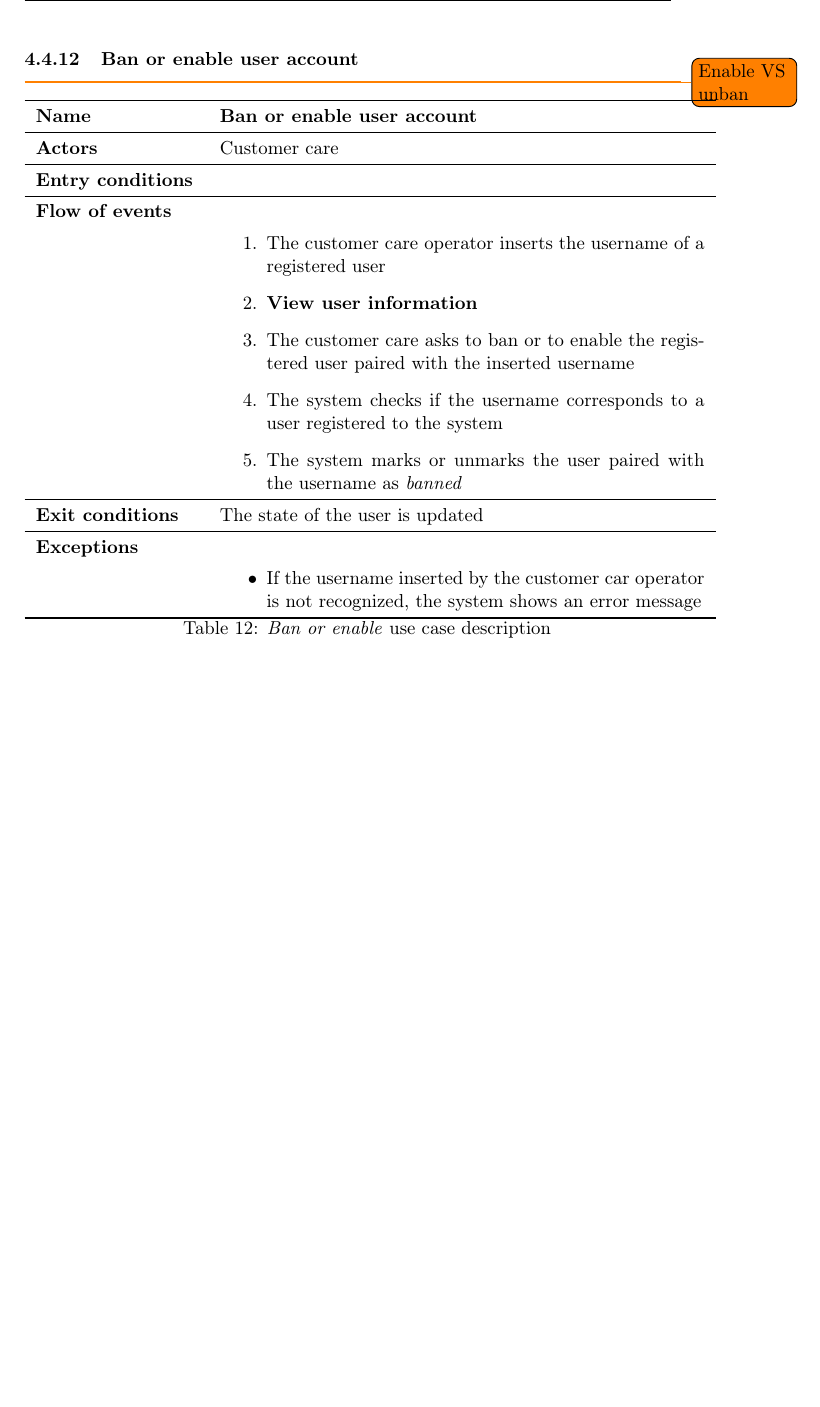
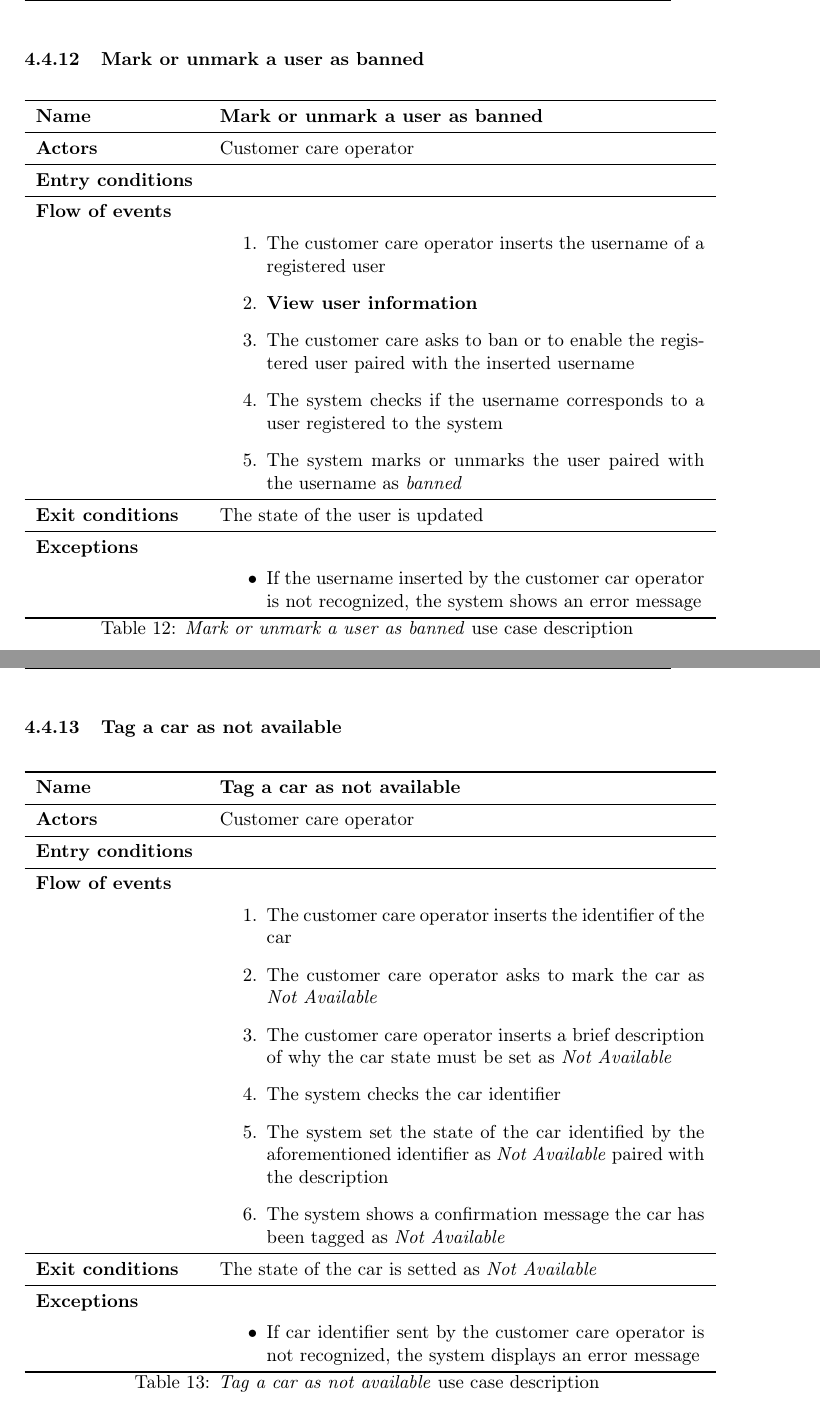
Before and after one commit to marioscrock/PowerEnJoy-SE2Project, a LaTeX document (rasd/RASD_main.tex, which reads rasd/RASD_scenarios.tex): part of page 34 of 35 before the commit and two parts of pages 35 and 36 of 37 after it, the two joined at a grey line, cut at the place of the change, the shorter picture padded with empty space. Compiled offline with pdfLaTeX.

Commit message:
Add Tag Not Available use case, fix

```diff
--- a/rasd/RASD_scenarios.tex
+++ b/rasd/RASD_scenarios.tex
@@ -448,13 +448,12 @@ The user should have enabled the \emph{money saving option} \\
 
 %///////////////////////////////////////////////////////////
 \clearpage
-\subsubsection{Ban or enable user account}
-\todo{Enable VS unban}
+\subsubsection{Mark or unmark a user as banned}
 \begin{longtable}{p{0.25\linewidth}p{0.75\linewidth}}
 \toprule
-\textbf{Name} & \textbf{Ban or enable user account} \\
+\textbf{Name} & \textbf{Mark or unmark a user as banned} \\
 \midrule
-\textbf{Actors} &  Customer care\\
+\textbf{Actors} &  Customer care operator\\
 \midrule
 \textbf{Entry conditions} & \\
 \midrule
@@ -475,5 +474,36 @@ The user should have enabled the \emph{money saving option} \\
 	\item If the username inserted by the customer car operator is not recognized, the system shows an error message
 \end{itemize} \\
 \bottomrule
-\caption{\emph{Ban or enable} use case description}
+\caption{\emph{Mark or unmark a user as banned} use case description}
 \end{longtable}
+
+%///////////////////////////////////////////////////////////
+\clearpage
+\subsubsection{Tag a car as not available}
+\begin{longtable}{p{0.25\linewidth}p{0.75\linewidth}}
+\toprule
+\textbf{Name} & \textbf{Tag a car as not available} \\
+\midrule
+\textbf{Actors} &  Customer care operator\\
+\midrule
+\textbf{Entry conditions} & \\
+\midrule
+\textbf{Flow of events} &
+\begin{enumerate}
+	\item The customer care operator inserts the identifier of the car
+	\item The customer care operator asks to mark the car as \emph{Not Available}
+	\item The customer care operator inserts a brief description of why the car state must be set as \emph{Not Available}
+	\item The system checks the car identifier
+	\item The system set the state of the car identified by the aforementioned identifier as \emph{Not Available} paired with the description
+	\item The system shows a confirmation message the car has been tagged as \emph{Not Available}
+\end{enumerate} \\
+\midrule
+\textbf{Exit conditions} & The state of the car is setted as \emph{Not Available}\\
+\midrule
+\textbf{Exceptions} &
+\begin{itemize}
+	\item If car identifier sent by the customer care operator is not recognized, the system displays an error message
+\end{itemize} \\
+\bottomrule
+\caption{\emph{Tag a car as not available} use case description}
+\end{longtable}
```
Also changed, not shown: rasd/RASD_specificRequirements.tex (+2 -0 lines), rasd/RASD_scenarios.tex (38 more changed lines).
